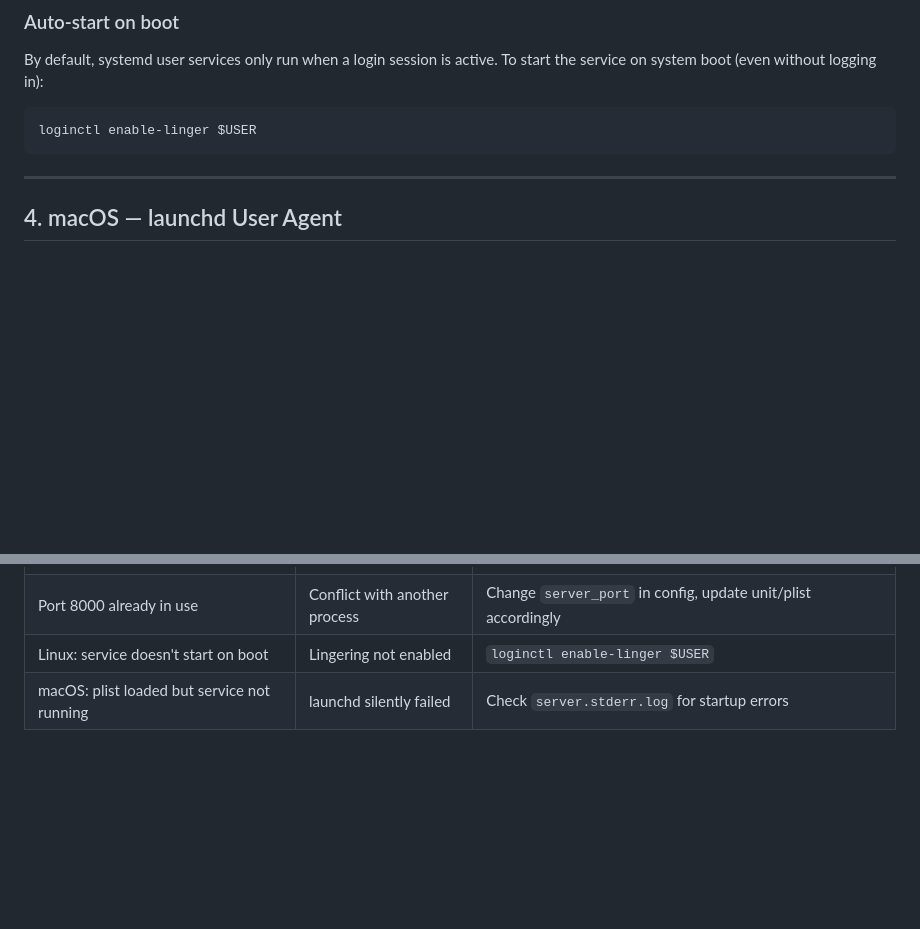
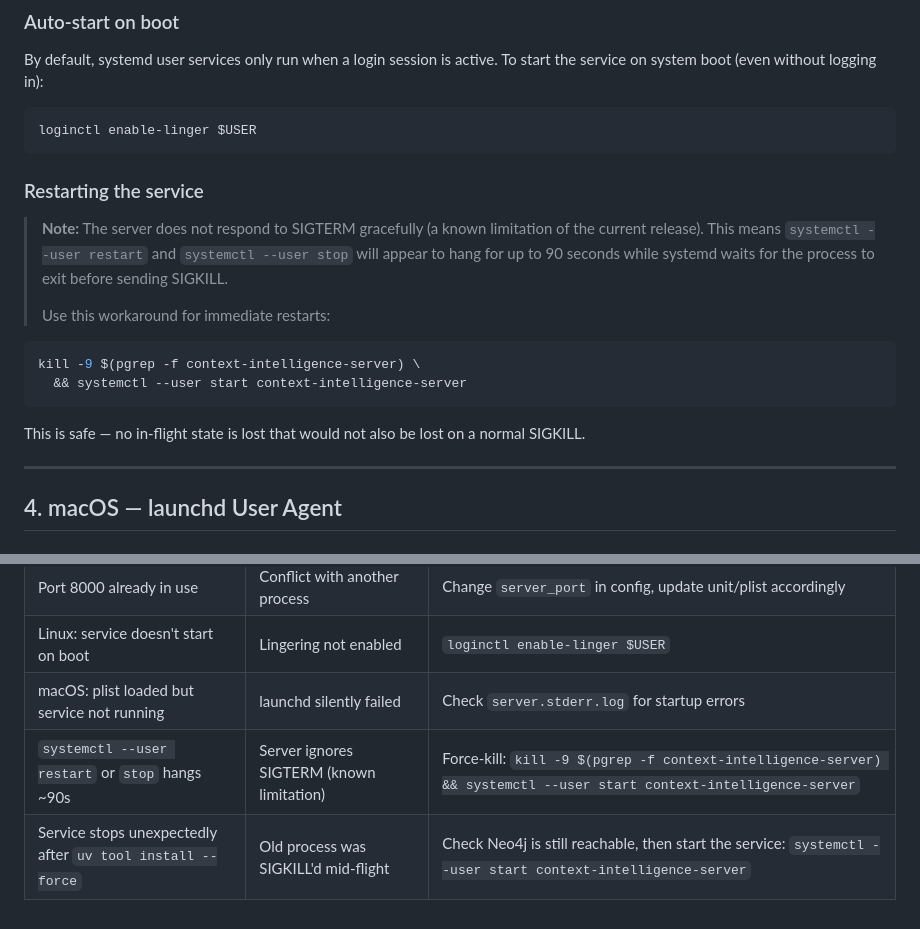
Before and after one commit to microsoft/amplifier-context-intelligence, a Markdown page: docs/service-setup.md, 2 parts joined by grey strips. Rendered like a GitHub page; blank space fills up the shorter version.

Commit message:
docs: document SIGTERM restart workaround for service-setup guide
The server does not respond to SIGTERM gracefully (known limitation).
systemctl restart/stop hangs ~90s waiting for SIGKILL. Document the
force-kill workaround and add it to the common issues table.

````diff
--- a/docs/service-setup.md
+++ b/docs/service-setup.md
@@ -137,6 +137,19 @@ To start the service on system boot (even without logging in):
 loginctl enable-linger $USER
 ```
 
+### Restarting the service
+
+> **Note:** The server does not respond to SIGTERM gracefully (a known limitation of the current release). This means `systemctl --user restart` and `systemctl --user stop` will appear to hang for up to 90 seconds while systemd waits for the process to exit before sending SIGKILL.
+>
+> Use this workaround for immediate restarts:
+
+```bash
+kill -9 $(pgrep -f context-intelligence-server) \
+  && systemctl --user start context-intelligence-server
+```
+
+This is safe — no in-flight state is lost that would not also be lost on a normal SIGKILL.
+
 ---
 
 ## 4. macOS — launchd User Agent
@@ -217,3 +230,5 @@ open http://localhost:8000
 | Port 8000 already in use | Conflict with another process | Change `server_port` in config, update unit/plist accordingly |
 | Linux: service doesn't start on boot | Lingering not enabled | `loginctl enable-linger $USER` |
 | macOS: plist loaded but service not running | launchd silently failed | Check `server.stderr.log` for startup errors |
+| `systemctl --user restart` or `stop` hangs ~90s | Server ignores SIGTERM (known limitation) | Force-kill: `kill -9 $(pgrep -f context-intelligence-server) && systemctl --user start context-intelligence-server` |
+| Service stops unexpectedly after `uv tool install --force` | Old process was SIGKILL'd mid-flight | Check Neo4j is still reachable, then start the service: `systemctl --user start context-intelligence-server` |
````
